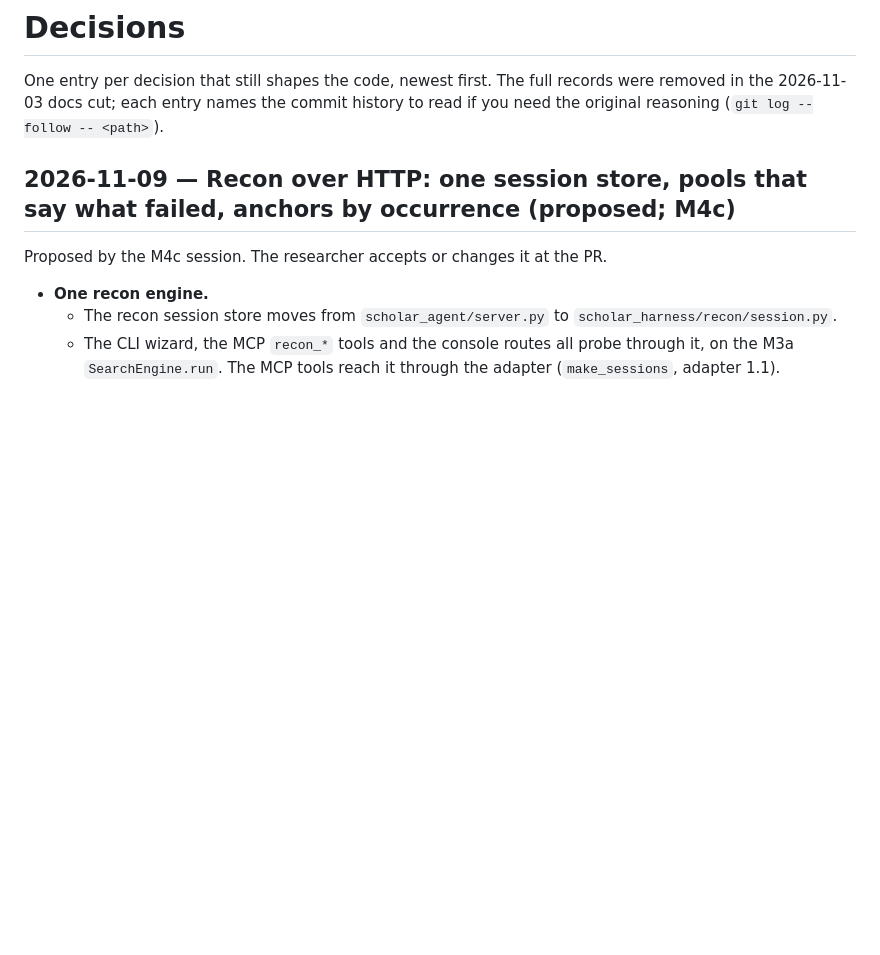
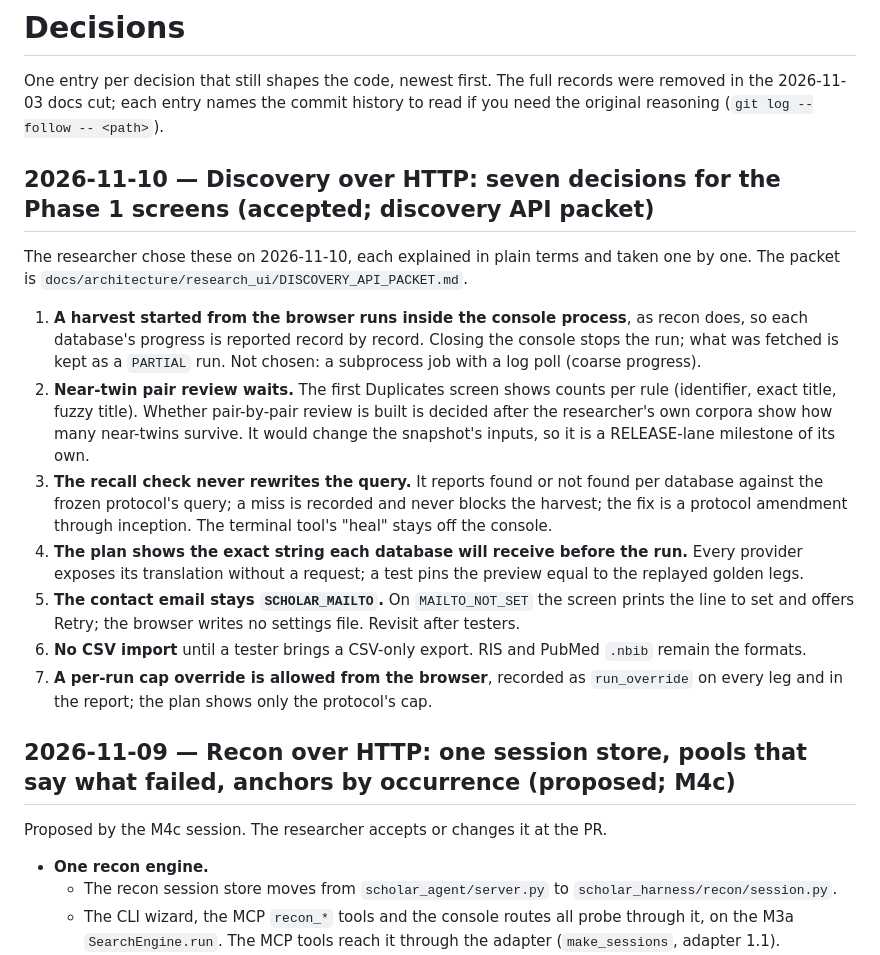
Before and after one commit to nexus-scholar-org/nexus-scholar-harness, a Markdown page: docs/decisions.md, the part around the change. Drawn GitHub-style; blank space fills up the shorter version.

Commit message:
docs(decisions): the researcher's seven discovery decisions; the packet is decided
Co-Authored-By: Claude Fable 5.1 <noreply@anthropic.com>

```diff
--- a/docs/decisions.md
+++ b/docs/decisions.md
@@ -3,6 +3,18 @@
 One entry per decision that still shapes the code, newest first. The full
 records were removed in the 2026-11-03 docs cut; each entry names the commit
 history to read if you need the original reasoning (`git log --follow -- <path>`).
+
+## 2026-11-10 — Discovery over HTTP: seven decisions for the Phase 1 screens (accepted; discovery API packet)
+
+The researcher chose these on 2026-11-10, each explained in plain terms and taken one by one. The packet is `docs/architecture/research_ui/DISCOVERY_API_PACKET.md`.
+
+1. **A harvest started from the browser runs inside the console process**, as recon does, so each database's progress is reported record by record. Closing the console stops the run; what was fetched is kept as a `PARTIAL` run. Not chosen: a subprocess job with a log poll (coarse progress).
+2. **Near-twin pair review waits.** The first Duplicates screen shows counts per rule (identifier, exact title, fuzzy title). Whether pair-by-pair review is built is decided after the researcher's own corpora show how many near-twins survive. It would change the snapshot's inputs, so it is a RELEASE-lane milestone of its own.
+3. **The recall check never rewrites the query.** It reports found or not found per database against the frozen protocol's query; a miss is recorded and never blocks the harvest; the fix is a protocol amendment through inception. The terminal tool's "heal" stays off the console.
+4. **The plan shows the exact string each database will receive before the run.** Every provider exposes its translation without a request; a test pins the preview equal to the replayed golden legs.
+5. **The contact email stays `SCHOLAR_MAILTO`.** On `MAILTO_NOT_SET` the screen prints the line to set and offers Retry; the browser writes no settings file. Revisit after testers.
+6. **No CSV import** until a tester brings a CSV-only export. RIS and PubMed `.nbib` remain the formats.
+7. **A per-run cap override is allowed from the browser**, recorded as `run_override` on every leg and in the report; the plan shows only the protocol's cap.
 
 ## 2026-11-09 — Recon over HTTP: one session store, pools that say what failed, anchors by occurrence (proposed; M4c)
 
```
Also changed, not shown: 2 other files.
